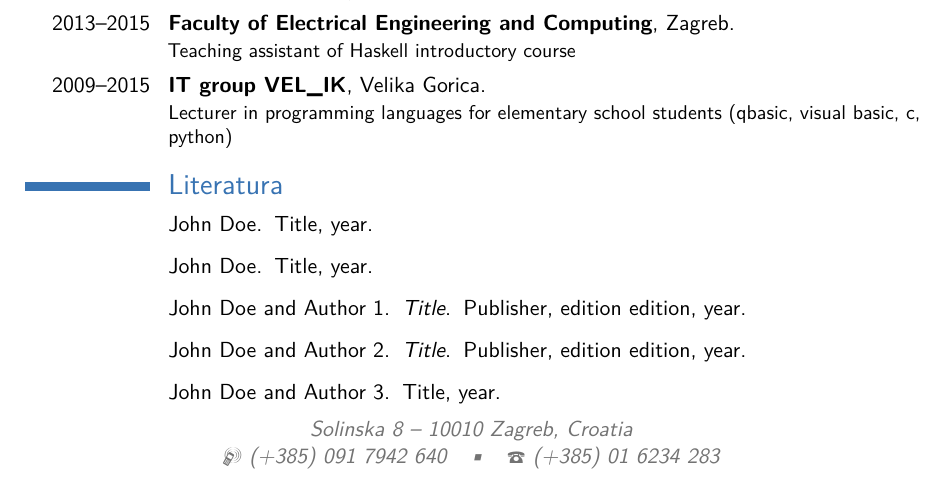
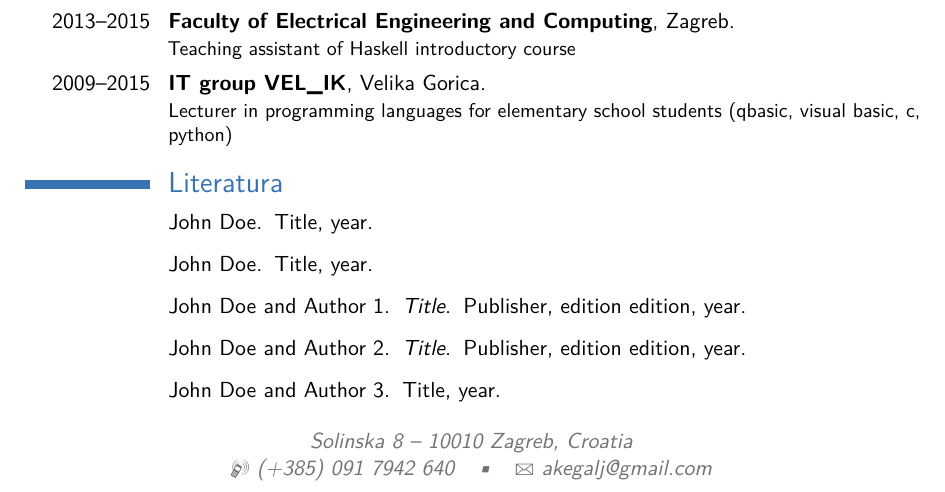
Before and after one commit to akegalj/cv, a LaTeX CV (cv_kegalj_en.tex): part of page 2 of 2, cut so that both start at the same text. Compiled offline with pdfLaTeX.

Commit message:
Remove landline

```diff
--- a/cv_kegalj_en.tex
+++ b/cv_kegalj_en.tex
@@ -30,7 +30,7 @@
 %\title{Resumé title (optional)}               % optional, remove the line if not wanted
 \address{Solinska 8}{10010 Zagreb, Croatia}    % optional, remove the line if not wanted
 \mobile{(+385)~091~7942~640}                     % optional, remove the line if not wanted
-\phone{(+385)~01~6234~283}                      % optional, remove the line if not wanted
+% \phone{(+385)~01~6234~283}                      % optional, remove the line if not wanted
 %\fax{+3~(456)~789~012}                        % optional, remove the line if not wanted
 \email{akegalj@gmail.com}                          % optional, remove the line if not wanted
 %\homepage{ante-kegalj.from.hr}                    % optional, remove the line if not wanted
```
